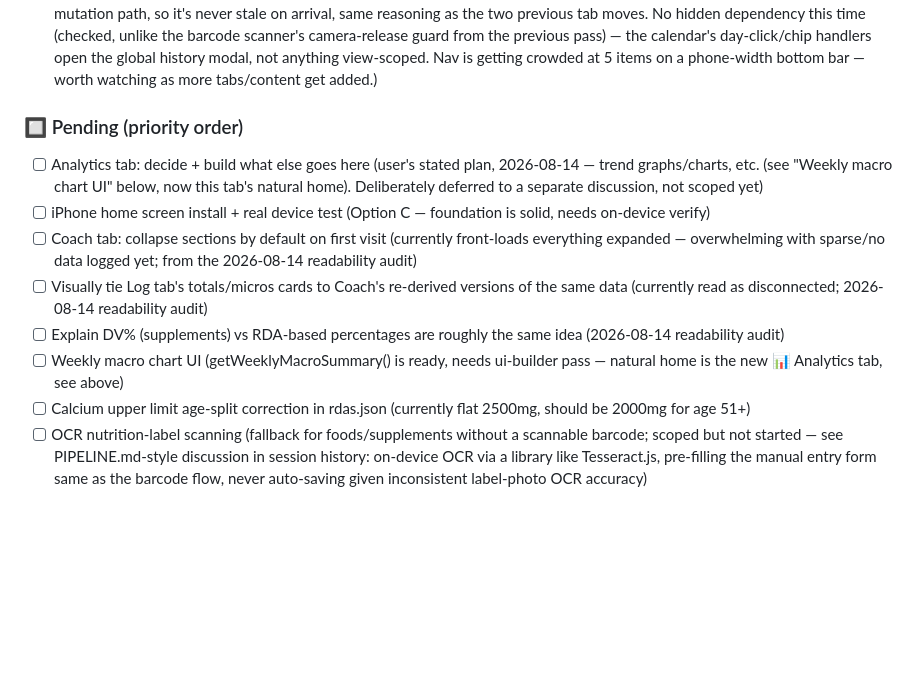
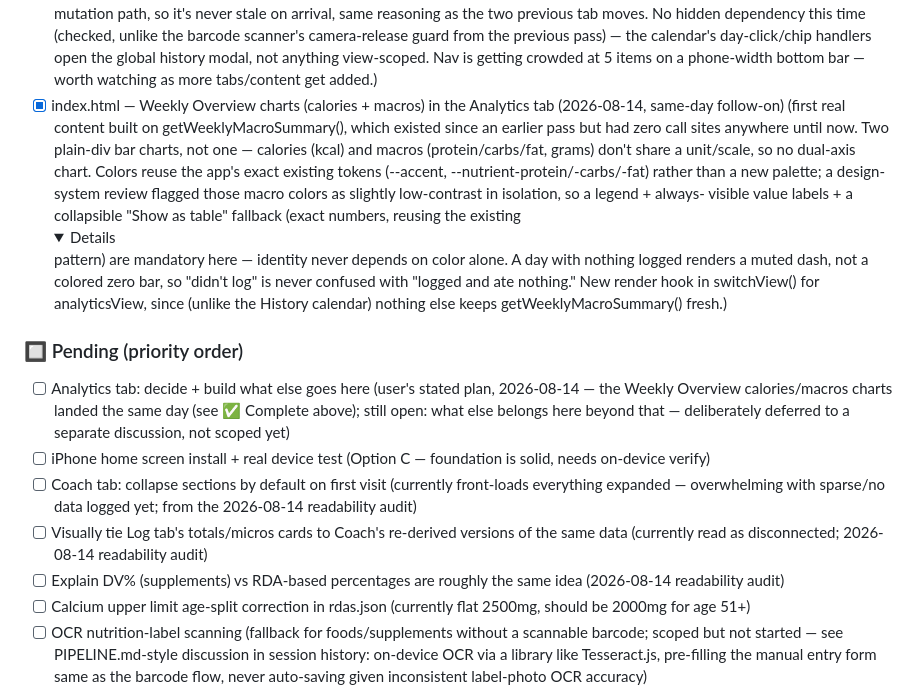
Before and after one commit to kooalaproductions/nutrient-tracker-pwa, a Markdown page: CLAUDE.md, the part around the change. Rendered like a GitHub page; folded sections open; blank space fills up the shorter version.

Commit message:
docs: log Weekly Overview charts, close out weekly-chart pending item in CLAUDE.md (orchestrator)

```diff
--- a/CLAUDE.md
+++ b/CLAUDE.md
@@ -478,13 +478,31 @@ These agents live in `.claude/agents/` and are auto-available every session.
       history modal, not anything view-scoped. Nav is getting
       crowded at 5 items on a phone-width bottom bar — worth watching
       as more tabs/content get added.)
+- [x] index.html — Weekly Overview charts (calories + macros) in the
+      Analytics tab (2026-08-14, same-day follow-on)
+      (first real content built on getWeeklyMacroSummary(), which
+      existed since an earlier pass but had zero call sites anywhere
+      until now. Two plain-div bar charts, not one — calories (kcal)
+      and macros (protein/carbs/fat, grams) don't share a unit/scale,
+      so no dual-axis chart. Colors reuse the app's exact existing
+      tokens (--accent, --nutrient-protein/-carbs/-fat) rather than a
+      new palette; a design-system review flagged those macro colors
+      as slightly low-contrast in isolation, so a legend + always-
+      visible value labels + a collapsible "Show as table" fallback
+      (exact numbers, reusing the existing <details> pattern) are
+      mandatory here — identity never depends on color alone. A day
+      with nothing logged renders a muted dash, not a colored zero
+      bar, so "didn't log" is never confused with "logged and ate
+      nothing." New render hook in switchView() for analyticsView,
+      since (unlike the History calendar) nothing else keeps
+      getWeeklyMacroSummary() fresh.)
 
 ### 🔲 Pending (priority order)
 - [ ] Analytics tab: decide + build what else goes here
-      (user's stated plan, 2026-08-14 — trend graphs/charts, etc.
-      (see "Weekly macro chart UI" below, now this tab's natural
-      home). Deliberately deferred to a separate discussion, not
-      scoped yet)
+      (user's stated plan, 2026-08-14 — the Weekly Overview
+      calories/macros charts landed the same day (see ✅ Complete
+      above); still open: what else belongs here beyond that —
+      deliberately deferred to a separate discussion, not scoped yet)
 - [ ] iPhone home screen install + real device test
       (Option C — foundation is solid, needs on-device verify)
 - [ ] Coach tab: collapse sections by default on first visit
@@ -495,9 +513,6 @@ These agents live in `.claude/agents/` and are auto-available every session.
       2026-08-14 readability audit)
 - [ ] Explain DV% (supplements) vs RDA-based percentages are roughly
       the same idea (2026-08-14 readability audit)
-- [ ] Weekly macro chart UI
-      (getWeeklyMacroSummary() is ready, needs ui-builder pass —
-      natural home is the new 📊 Analytics tab, see above)
 - [ ] Calcium upper limit age-split correction in rdas.json
       (currently flat 2500mg, should be 2000mg for age 51+)
 - [ ] OCR nutrition-label scanning
```
